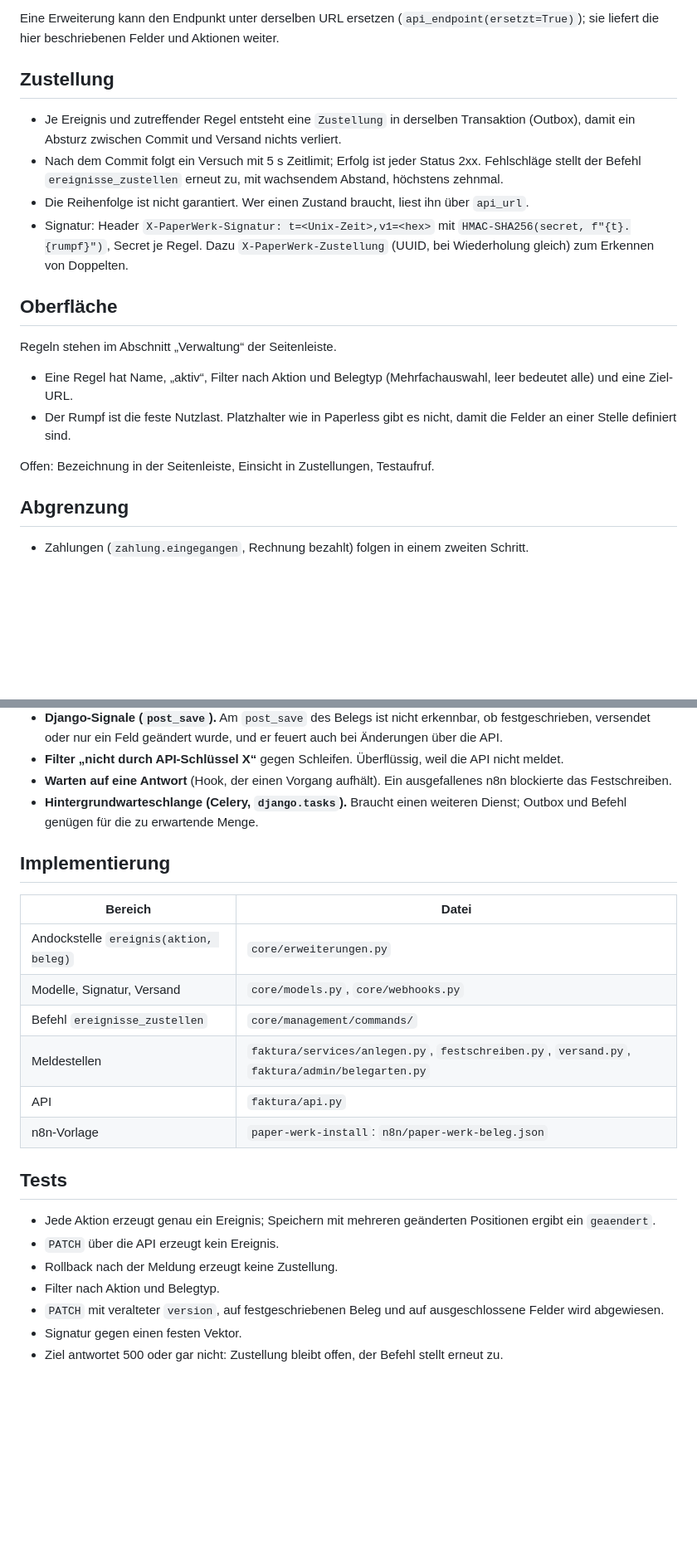
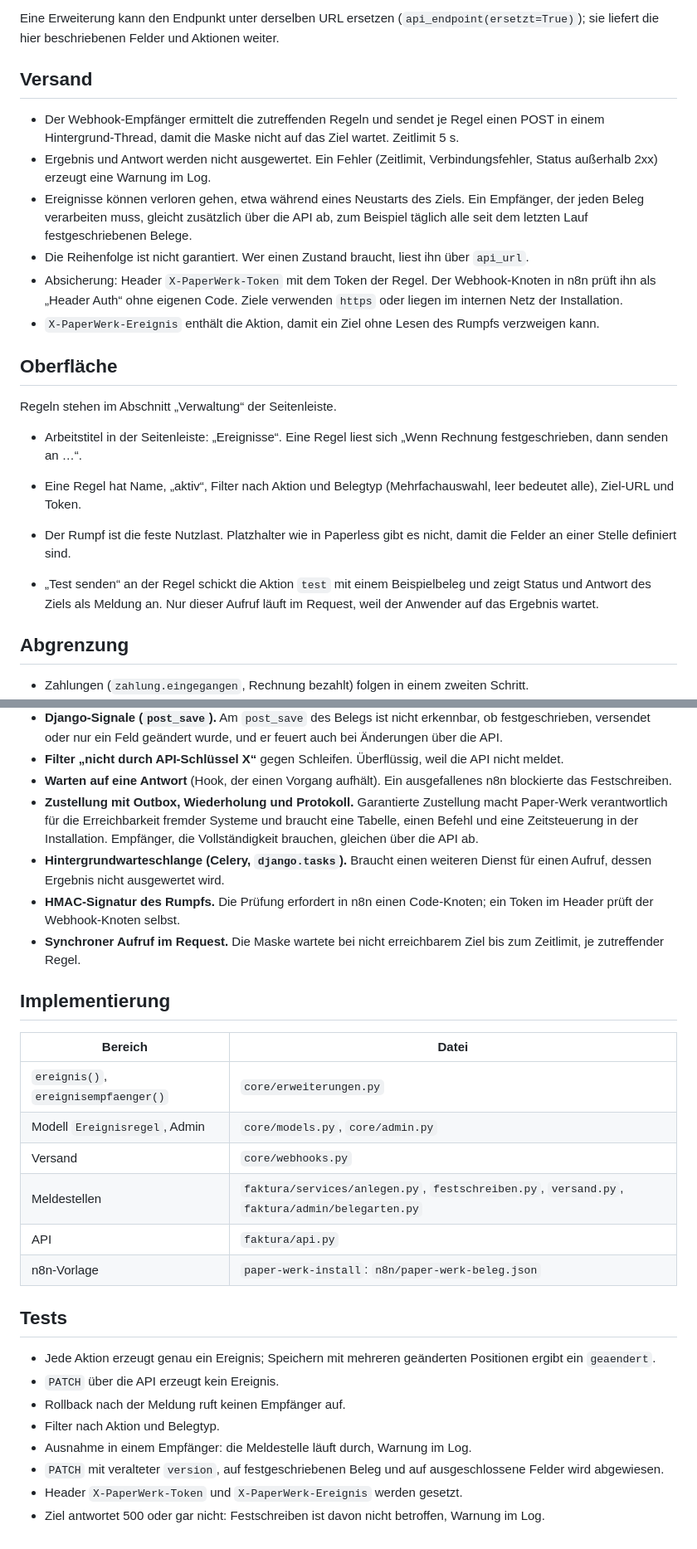
Before and after one commit to paper-werk/paper-werk-app, a Markdown page: docs/webhooks.md, 2 parts joined by grey strips. Shown at 83% size. GitHub-like rendering; blank space fills up the shorter version.

Commit message:
Konzept Webhooks: Ereignisse ohne Zustellgarantie, Token im Header
Refs #20

Co-Authored-By: Claude Opus 5.5 <noreply@anthropic.com>

```diff
--- a/docs/webhooks.md
+++ b/docs/webhooks.md
@@ -107,32 +122,40 @@ Eine Erweiterung kann den Endpunkt unter derselben URL ersetzen
 (`api_endpoint(ersetzt=True)`); sie liefert die hier beschriebenen Felder
 und Aktionen weiter.
 
-## Zustellung
+## Versand
 
-- Je Ereignis und zutreffender Regel entsteht eine `Zustellung` in
-  derselben Transaktion (Outbox), damit ein Absturz zwischen Commit und
-  Versand nichts verliert.
-- Nach dem Commit folgt ein Versuch mit 5 s Zeitlimit; Erfolg ist jeder
-  Status 2xx. Fehlschläge stellt der Befehl `ereignisse_zustellen` erneut zu,
-  mit wachsendem Abstand, höchstens zehnmal.
+- Der Webhook-Empfänger ermittelt die zutreffenden Regeln und sendet je
+  Regel einen POST in einem Hintergrund-Thread, damit die Maske nicht auf
+  das Ziel wartet. Zeitlimit 5 s.
+- Ergebnis und Antwort werden nicht ausgewertet. Ein Fehler (Zeitlimit,
+  Verbindungsfehler, Status außerhalb 2xx) erzeugt eine Warnung im Log.
+- Ereignisse können verloren gehen, etwa während eines Neustarts des
+  Ziels. Ein Empfänger, der jeden Beleg verarbeiten muss, gleicht
+  zusätzlich über die API ab, zum Beispiel täglich alle seit dem letzten
+  Lauf festgeschriebenen Belege.
 - Die Reihenfolge ist nicht garantiert. Wer einen Zustand braucht, liest
   ihn über `api_url`.
-- Signatur: Header `X-PaperWerk-Signatur: t=<Unix-Zeit>,v1=<hex>` mit
-  `HMAC-SHA256(secret, f"{t}.{rumpf}")`, Secret je Regel. Dazu
-  `X-PaperWerk-Zustellung` (UUID, bei Wiederholung gleich) zum Erkennen von
-  Doppelten.
+- Absicherung: Header `X-PaperWerk-Token` mit dem Token der Regel. Der
+  Webhook-Knoten in n8n prüft ihn als „Header Auth“ ohne eigenen Code.
+  Ziele verwenden `https` oder liegen im internen Netz der Installation.
+- `X-PaperWerk-Ereignis` enthält die Aktion, damit ein Ziel ohne Lesen des
+  Rumpfs verzweigen kann.
 
 ## Oberfläche
 
 Regeln stehen im Abschnitt „Verwaltung“ der Seitenleiste.
 
+- Arbeitstitel in der Seitenleiste: „Ereignisse“. Eine Regel liest sich
+  „Wenn Rechnung festgeschrieben, dann senden an …“.
 - Eine Regel hat Name, „aktiv“, Filter nach Aktion und Belegtyp
-  (Mehrfachauswahl, leer bedeutet alle) und eine Ziel-URL.
+  (Mehrfachauswahl, leer bedeutet alle), Ziel-URL und Token.
 - Der Rumpf ist die feste Nutzlast. Platzhalter wie in Paperless gibt es
   nicht, damit die Felder an einer Stelle definiert sind.
 
-Offen: Bezeichnung in der Seitenleiste, Einsicht in Zustellungen,
-Testaufruf.
+- „Test senden“ an der Regel schickt die Aktion `test` mit einem
+  Beispielbeleg und zeigt Status und Antwort des Ziels als Meldung an. Nur
+  dieser Aufruf läuft im Request, weil der Anwender auf das Ergebnis
+  wartet.
 
 ## Abgrenzung
 
@@ -156,16 +179,25 @@ Testaufruf.
   weil die API nicht meldet.
 - **Warten auf eine Antwort** (Hook, der einen Vorgang aufhält). Ein
   ausgefallenes n8n blockierte das Festschreiben.
+- **Zustellung mit Outbox, Wiederholung und Protokoll.** Garantierte
+  Zustellung macht Paper-Werk verantwortlich für die Erreichbarkeit fremder
+  Systeme und braucht eine Tabelle, einen Befehl und eine Zeitsteuerung in
+  der Installation. Empfänger, die Vollständigkeit brauchen, gleichen über
+  die API ab.
 - **Hintergrundwarteschlange (Celery, `django.tasks`).** Braucht einen
-  weiteren Dienst; Outbox und Befehl genügen für die zu erwartende Menge.
+  weiteren Dienst für einen Aufruf, dessen Ergebnis nicht ausgewertet wird.
+- **HMAC-Signatur des Rumpfs.** Die Prüfung erfordert in n8n einen
+  Code-Knoten; ein Token im Header prüft der Webhook-Knoten selbst.
+- **Synchroner Aufruf im Request.** Die Maske wartete bei nicht
+  erreichbarem Ziel bis zum Zeitlimit, je zutreffender Regel.
 
 ## Implementierung
 
 | Bereich | Datei |
 | --- | --- |
-| Andockstelle `ereignis(aktion, beleg)` | `core/erweiterungen.py` |
-| Modelle, Signatur, Versand | `core/models.py`, `core/webhooks.py` |
-| Befehl `ereignisse_zustellen` | `core/management/commands/` |
+| `ereignis()`, `ereignisempfaenger()` | `core/erweiterungen.py` |
+| Modell `Ereignisregel`, Admin | `core/models.py`, `core/admin.py` |
+| Versand | `core/webhooks.py` |
 | Meldestellen | `faktura/services/anlegen.py`, `festschreiben.py`, `versand.py`, `faktura/admin/belegarten.py` |
 | API | `faktura/api.py` |
 | n8n-Vorlage | `paper-werk-install`: `n8n/paper-werk-beleg.json` |
@@ -175,10 +207,11 @@ Testaufruf.
 - Jede Aktion erzeugt genau ein Ereignis; Speichern mit mehreren
   geänderten Positionen ergibt ein `geaendert`.
 - `PATCH` über die API erzeugt kein Ereignis.
-- Rollback nach der Meldung erzeugt keine Zustellung.
+- Rollback nach der Meldung ruft keinen Empfänger auf.
 - Filter nach Aktion und Belegtyp.
+- Ausnahme in einem Empfänger: die Meldestelle läuft durch, Warnung im Log.
 - `PATCH` mit veralteter `version`, auf festgeschriebenen Beleg und auf
   ausgeschlossene Felder wird abgewiesen.
-- Signatur gegen einen festen Vektor.
-- Ziel antwortet 500 oder gar nicht: Zustellung bleibt offen, der Befehl
-  stellt erneut zu.
+- Header `X-PaperWerk-Token` und `X-PaperWerk-Ereignis` werden gesetzt.
+- Ziel antwortet 500 oder gar nicht: Festschreiben ist davon nicht
+  betroffen, Warnung im Log.
```
Also changed, not shown: other parts of docs/webhooks.md (+18 -3 lines).
